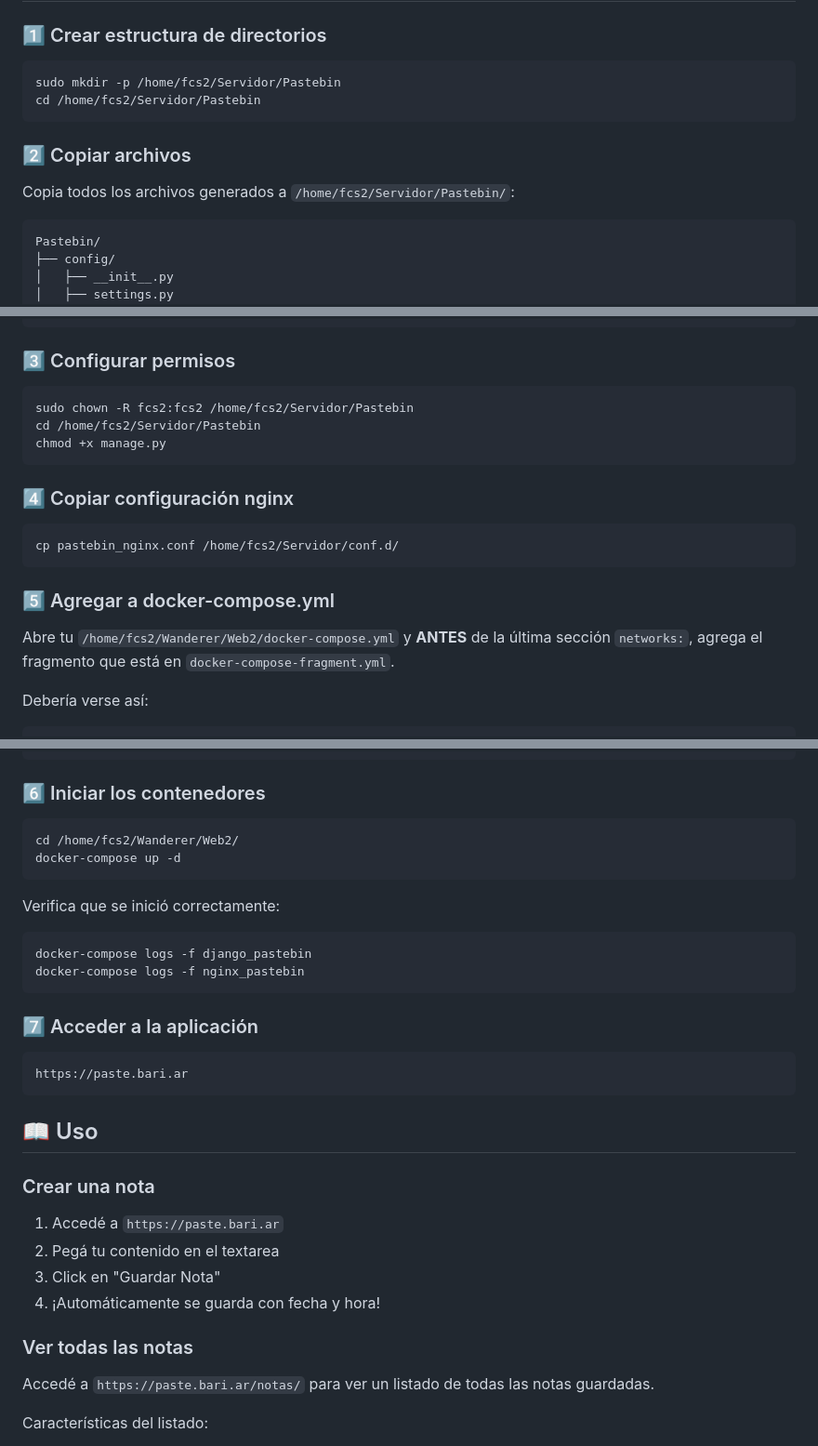
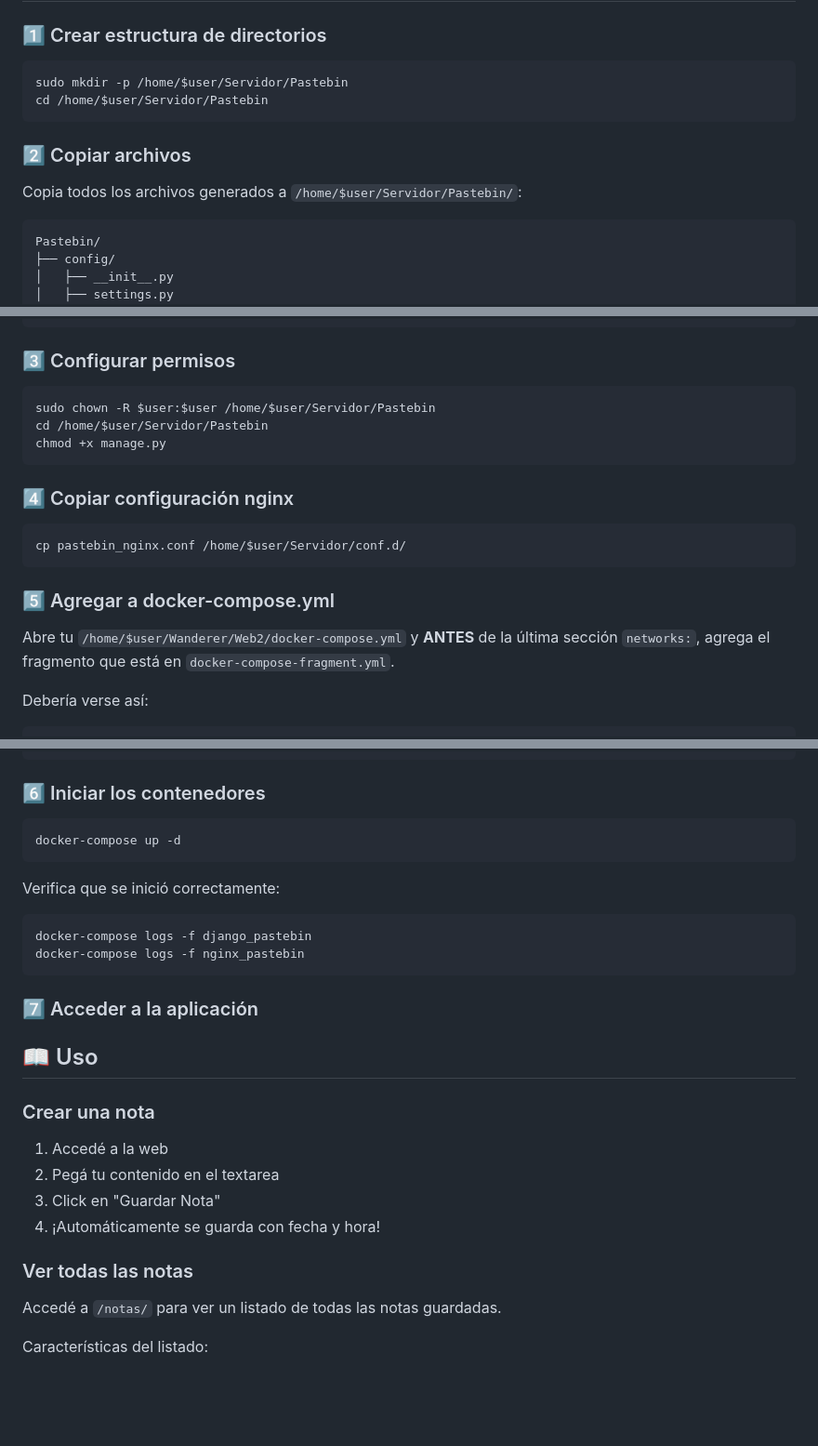
Before and after one commit to labrc/pastebin_bari, a Markdown page: README.md, 3 parts joined by grey strips. Shown at 93% size. Drawn GitHub-style; blank space fills up the shorter version.

Commit message:
Update README with dynamic user path

````diff
--- a/README.md
+++ b/README.md
@@ -23,13 +23,13 @@ Un pastebin rápido y minimalista construido con Django, con diseño moderno en
 ### 1️⃣ Crear estructura de directorios
 
 ```bash
-sudo mkdir -p /home/fcs2/Servidor/Pastebin
-cd /home/fcs2/Servidor/Pastebin
+sudo mkdir -p /home/$user/Servidor/Pastebin
+cd /home/$user/Servidor/Pastebin
 ```
 
 ### 2️⃣ Copiar archivos
 
-Copia todos los archivos generados a `/home/fcs2/Servidor/Pastebin/`:
+Copia todos los archivos generados a `/home/$user/Servidor/Pastebin/`:
 
 ```
 Pastebin/
@@ -58,20 +58,20 @@ Pastebin/
 ### 3️⃣ Configurar permisos
 
 ```bash
-sudo chown -R fcs2:fcs2 /home/fcs2/Servidor/Pastebin
-cd /home/fcs2/Servidor/Pastebin
+sudo chown -R $user:$user /home/$user/Servidor/Pastebin
+cd /home/$user/Servidor/Pastebin
 chmod +x manage.py
 ```
 
 ### 4️⃣ Copiar configuración nginx
 
 ```bash
-cp pastebin_nginx.conf /home/fcs2/Servidor/conf.d/
+cp pastebin_nginx.conf /home/$user/Servidor/conf.d/
 ```
 
 ### 5️⃣ Agregar a docker-compose.yml
 
-Abre tu `/home/fcs2/Wanderer/Web2/docker-compose.yml` y **ANTES** de la última sección `networks:`,
+Abre tu `/home/$user/Wanderer/Web2/docker-compose.yml` y **ANTES** de la última sección `networks:`,
 agrega el fragmento que está en `docker-compose-fragment.yml`.
 
 Debería verse así:
@@ -130,7 +130,6 @@ networks:
 ### 6️⃣ Iniciar los contenedores
 
 ```bash
-cd /home/fcs2/Wanderer/Web2/
 docker-compose up -d
 ```
 
@@ -143,22 +142,18 @@ docker-compose logs -f nginx_pastebin
 
 ### 7️⃣ Acceder a la aplicación
 
-```
-https://paste.bari.ar
-```
-
 ## 📖 Uso
 
 ### Crear una nota
 
-1. Accedé a `https://paste.bari.ar`
+1. Accedé a la web
 2. Pegá tu contenido en el textarea
 3. Click en "Guardar Nota"
 4. ¡Automáticamente se guarda con fecha y hora!
 
 ### Ver todas las notas
 
-Accedé a `https://paste.bari.ar/notas/` para ver un listado de todas las notas guardadas.
+Accedé a `/notas/` para ver un listado de todas las notas guardadas.
 
 Características del listado:
 - 📅 Fecha y hora de creación
````
Also changed, not shown: other parts of README.md (+2 -2 lines).
